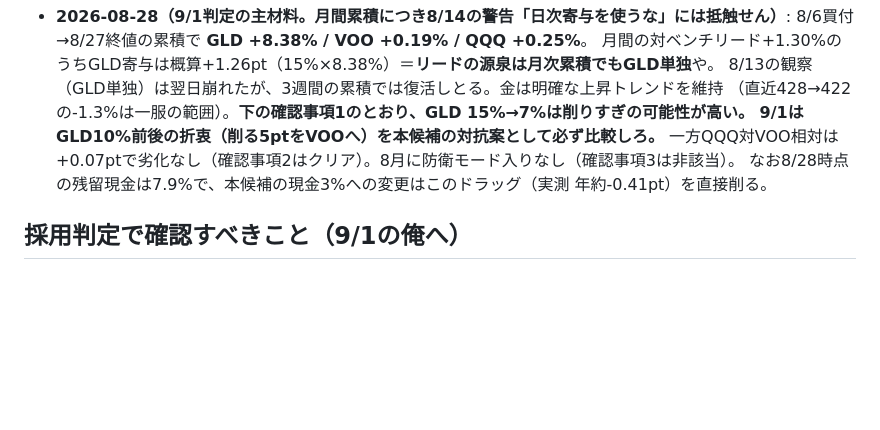
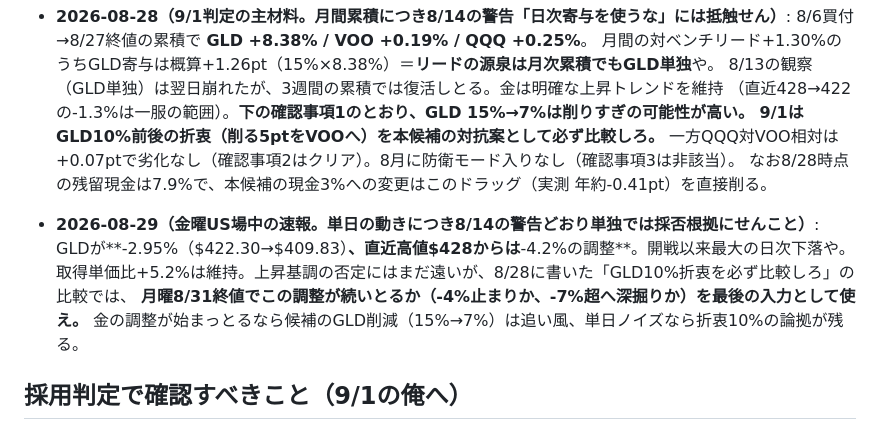
Before and after one commit to kimurap-collab/vs-sp500, a Markdown page: candidates/candidate_20260807.md, the part around the change. Rendered like a GitHub page; blank space fills up the shorter version.

```diff
--- a/candidates/candidate_20260807.md
+++ b/candidates/candidate_20260807.md
@@ -99,6 +99,12 @@
   一方QQQ対VOO相対は+0.07ptで劣化なし（確認事項2はクリア）。8月に防衛モード入りなし（確認事項3は非該当）。
   なお8/28時点の残留現金は7.9%で、本候補の現金3%への変更はこのドラッグ（実測 年約-0.41pt）を直接削る。
 
+- **2026-08-29（金曜US場中の速報。単日の動きにつき8/14の警告どおり単独では採否根拠にせんこと）**:
+  GLDが**-2.95%（$422.30→$409.83）**、直近高値$428からは**-4.2%の調整**。開戦以来最大の日次下落や。
+  取得単価比+5.2%は維持。上昇基調の否定にはまだ遠いが、8/28に書いた「GLD10%折衷を必ず比較しろ」の比較では、
+  **月曜8/31終値でこの調整が続いとるか（-4%止まりか、-7%超へ深掘りか）を最後の入力として使え。**
+  金の調整が始まっとるなら候補のGLD削減（15%→7%）は追い風、単日ノイズなら折衷10%の論拠が残る。
+
 ## 採用判定で確認すべきこと（9/1の俺へ）
 - 8月のGLDの実際の挙動: 金が明確な上昇トレンドを維持しとるなら、GLD5%は削りすぎの可能性。GLD10%/1306.T5%の折衷も比較しろ
 - QQQの対VOO相対: 劣化しとるならQQQ25%自体を疑え
```
Also changed, not shown: logs/loop/2026-08-29.md (added, +21 -0 lines).
